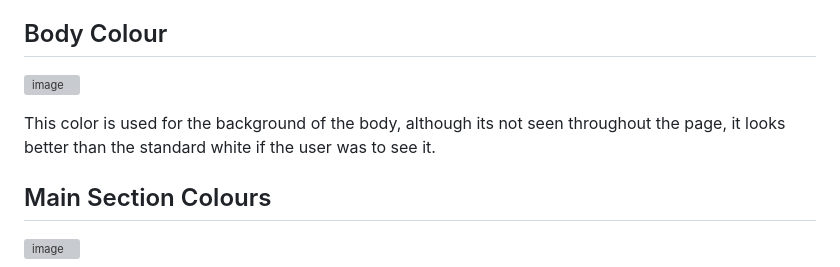
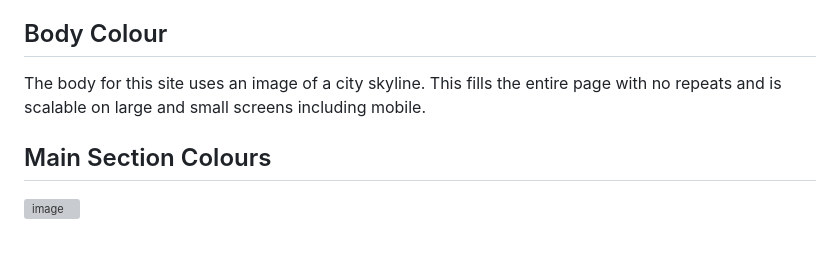
Before and after one commit to JBlackburn94/weatherApp, a Markdown page: README.md, the part around the change. Rendered like a GitHub page; blank space fills up the shorter version; grey boxes are pictures that could not be loaded.

Commit message:
began working on the colour scheme section of the readme

```diff
--- a/README.md
+++ b/README.md
@@ -31,9 +31,7 @@ The site uses a background image of a city skyline at night. I've also added a d
 
 ## Body Colour
 
-![image](https://user-images.githubusercontent.com/113805105/207840049-3224bbe1-080b-4bcd-9a08-c57b6808d5c0.png)
-
-This color is used for the background of the body, although its not seen throughout the page, it looks better than the standard white if the user was to see it.
+The body for this site uses an image of a city skyline. This fills the entire page with no repeats and is scalable on large and small screens including mobile.
 
 ## Main Section Colours
 
```
